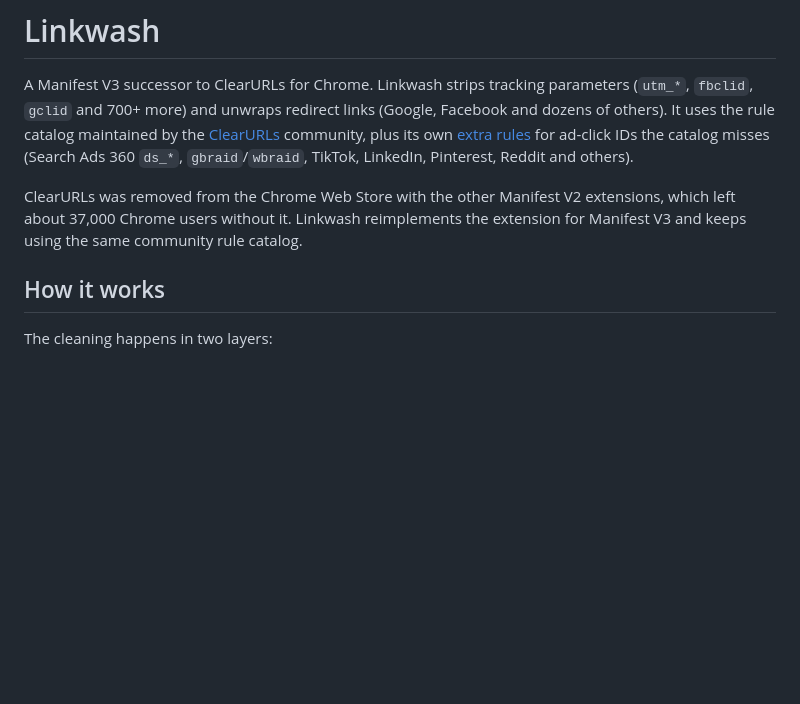
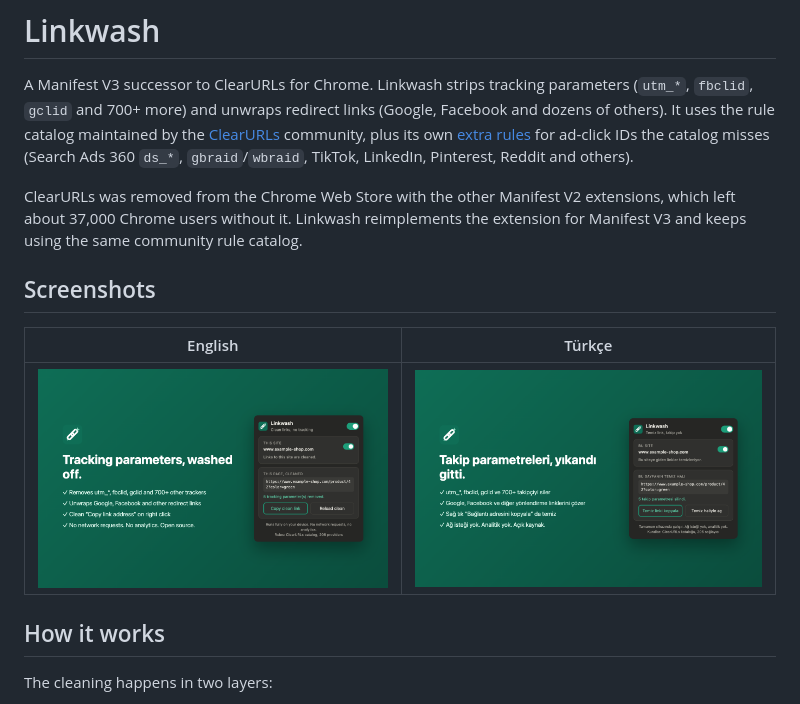
Before and after one commit to betulsimsek/linkwash, a Markdown page: README.md, the part around one of its changes. GitHub-like rendering; blank space fills up the shorter version.

Commit message:
README: add icon and EN/TR screenshots
Co-Authored-By: Claude Opus 5.5 <noreply@anthropic.com>

```diff
--- a/README.md
+++ b/README.md
@@ -3,6 +5,12 @@
 A Manifest V3 successor to ClearURLs for Chrome. Linkwash strips tracking parameters (`utm_*`, `fbclid`, `gclid` and 700+ more) and unwraps redirect links (Google, Facebook and dozens of others). It uses the rule catalog maintained by the [ClearURLs](https://github.com/ClearURLs/Rules) community, plus its own [extra rules](rules/EXTRA.md) for ad-click IDs the catalog misses (Search Ads 360 `ds_*`, `gbraid`/`wbraid`, TikTok, LinkedIn, Pinterest, Reddit and others).
 
 ClearURLs was removed from the Chrome Web Store with the other Manifest V2 extensions, which left about 37,000 Chrome users without it. Linkwash reimplements the extension for Manifest V3 and keeps using the same community rule catalog.
+
+## Screenshots
+
+| English | Türkçe |
+|---|---|
+| ![Linkwash popup in English](store-assets/screenshot-en.png) | ![Linkwash popup'ı Türkçe](store-assets/screenshot-tr.png) |
 
 ## How it works
 
```
Also changed, not shown: other parts of README.md (+2 -0 lines).
